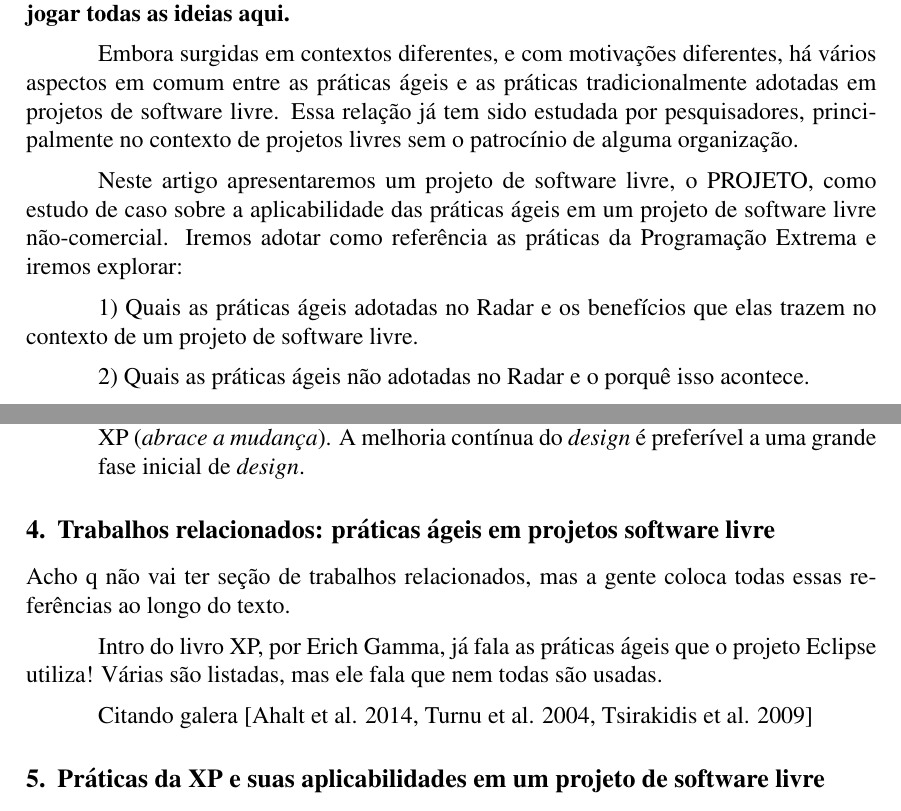
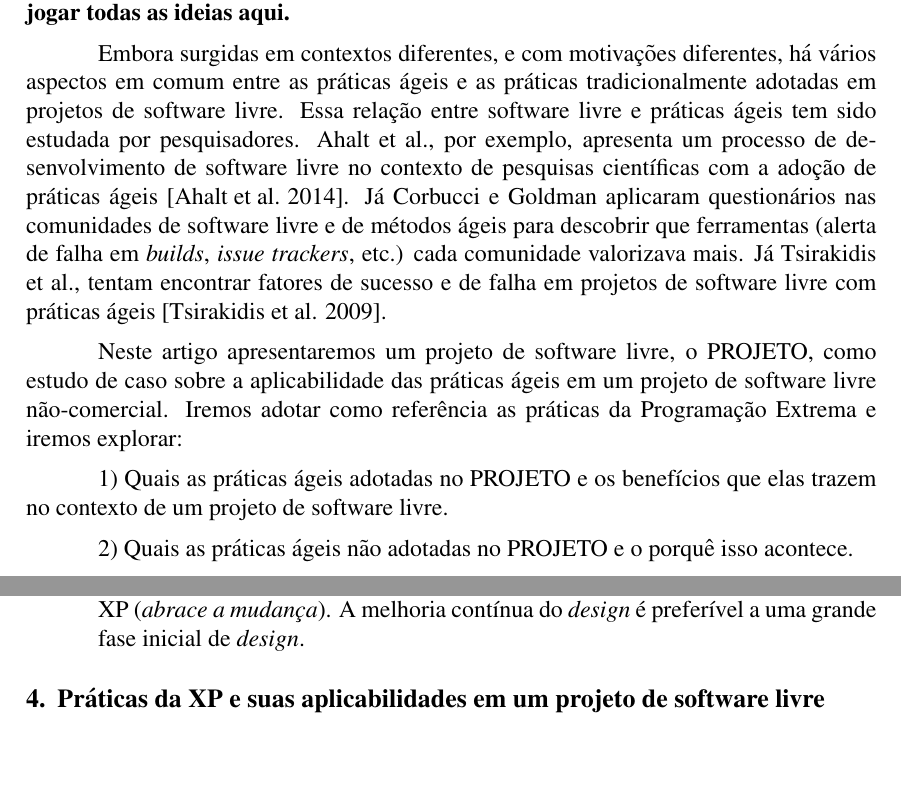
Before and after one commit to radar-parlamentar/pesquisa, a LaTeX paper (wsl-2015/praticas-ageis.tex): two parts of pages 1 and 3 of 9, joined at a grey line, cut so that both start at the same text, the shorter picture padded with empty space. Compiled offline with pdfLaTeX; the source files are stored in an older character set and shown here as Unicode.

Commit message:
1o rascunho ponta-a-ponta

```diff
--- a/wsl-2015/praticas-ageis.tex
+++ b/wsl-2015/praticas-ageis.tex
@@ -46,13 +46,13 @@ Iremos adotar como referência as práticas da Programação Extrema (XP) e irem
 
 \textbf{Obs: o texto ainda está bem em modo rascunho pq estou tentando primeiro jogar todas as ideias aqui.}
 
-Embora surgidas em contextos diferentes, e com motivações diferentes, há vários aspectos em comum entre as práticas ágeis e as práticas tradicionalmente adotadas em projetos de software livre. Essa relação já tem sido estudada por pesquisadores, principalmente no contexto de projetos livres sem o patrocínio de alguma organização.
+Embora surgidas em contextos diferentes, e com motivações diferentes, há vários aspectos em comum entre as práticas ágeis e as práticas tradicionalmente adotadas em projetos de software livre. Essa relação entre software livre e práticas ágeis tem sido estudada por pesquisadores. Ahalt et al., por exemplo, apresenta um processo de desenvolvimento de software livre no contexto de pesquisas científicas com a adoção de práticas ágeis~\cite{Ahalt2014Water}. Já Corbucci e Goldman aplicaram questionários nas comunidades de software livre e de métodos ágeis para descobrir que ferramentas (alerta de falha em \emph{builds}, \emph{issue trackers}, etc.) cada comunidade valorizava mais. Já Tsirakidis et al., tentam encontrar fatores de sucesso e de falha em projetos de software livre com práticas ágeis~\cite{Tsirakidis2009SuccessFailures}.
 
 Neste artigo apresentaremos um projeto de software livre, o \radarp, como estudo de caso sobre a aplicabilidade das práticas ágeis em um projeto de software livre não-comercial. Iremos adotar como referência as práticas da Programação Extrema e iremos explorar:
 
-1) Quais as práticas ágeis adotadas no Radar e os benefícios que elas trazem no contexto de um projeto de software livre.
+1) Quais as práticas ágeis adotadas no \radarp e os benefícios que elas trazem no contexto de um projeto de software livre.
 
-2) Quais as práticas ágeis não adotadas no Radar e o porquê isso acontece.
+2) Quais as práticas ágeis não adotadas no \radarp e o porquê isso acontece.
 
 Com isso, esperamos apresentar evidências empíricas sobre a relação entre práticas ágeis e projetos de software livre. Como em qualquer estudo de caso, há o viés de que estamos observando apenas um caso particular, mas em compensação podemos fazer uma análise qualitativa com mais profundidade para entender, nesse contexto, porque tais práticas específicas são utilizadas ou não.
 
@@ -116,15 +116,6 @@ Apresentaremos agora brevemente as práticas da XP descritas na segunda edição
 %\item [Refatoração]
 
 \end{description}
-
-\section{Trabalhos relacionados: práticas ágeis em projetos software livre}
-
-Acho q não vai ter seção de trabalhos relacionados, mas a gente coloca todas essas referências ao longo do texto.
-
-Intro do livro XP, por Erich Gamma, já fala as práticas ágeis que o projeto Eclipse utiliza! Várias são listadas, mas ele fala que nem todas são usadas.
-
-Citando galera~\cite{Ahalt2014Water, Turnu2004TddSimulating, Tsirakidis2009SuccessFailures}
-
 
 \section{Práticas da XP e suas aplicabilidades em um projeto de software livre}
 
```
Also changed, not shown: wsl-2015/praticas-ageis.pdf, wsl-2015/praticas-ageis.tex (5 more changed lines).
